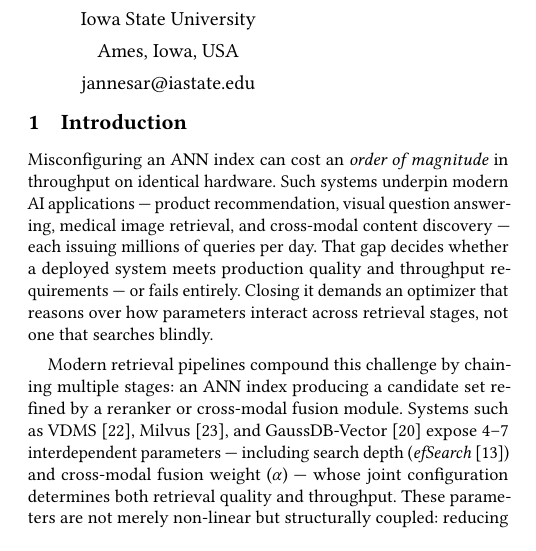
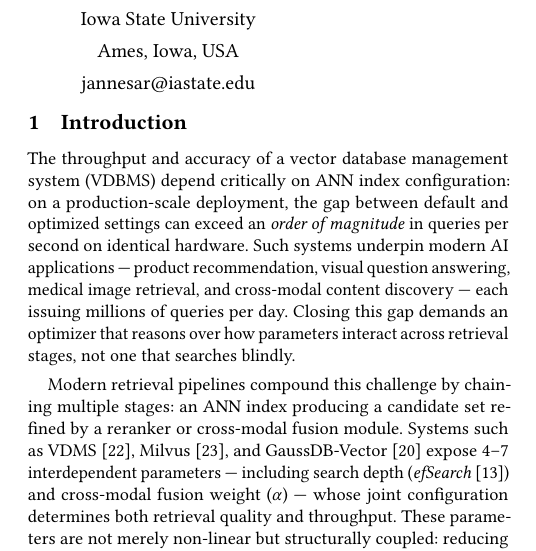
Before and after one commit to shahrzadesmat/Agentic_VDMS, a LaTeX paper (main.tex): part of one column of page 1 of 13, cut so that both start at the same text. Compiled offline with pdfLaTeX.

Commit message:
Rewrite intro ¶1 opening: λ-Tune-style VDBMS framing

```diff
--- a/main.tex
+++ b/main.tex
@@ -208,15 +208,15 @@ The source code, data, and/or other artifacts have been made available at \url{\
 \section{Introduction}
 \label{sec:intro}
 
-Misconfiguring an ANN index can cost an \emph{order of magnitude} in throughput
-on identical hardware.
+The throughput and accuracy of a vector database management system (VDBMS) depend
+critically on ANN index configuration: on a production-scale deployment, the gap
+between default and optimized settings can exceed an \emph{order of magnitude} in
+queries per second on identical hardware.
 Such systems underpin modern AI applications --- product recommendation, visual
 question answering, medical image retrieval, and cross-modal content discovery ---
 each issuing millions of queries per day.
-That gap decides whether a deployed system meets production quality and throughput
-requirements --- or fails entirely.
-Closing it demands an optimizer that reasons over how parameters interact across
-retrieval stages, not one that searches blindly.
+Closing this gap demands an optimizer that reasons over how parameters interact
+across retrieval stages, not one that searches blindly.
 
 Modern retrieval pipelines compound this challenge by chaining multiple stages:
 an ANN index producing a candidate set refined by a reranker or cross-modal
```
